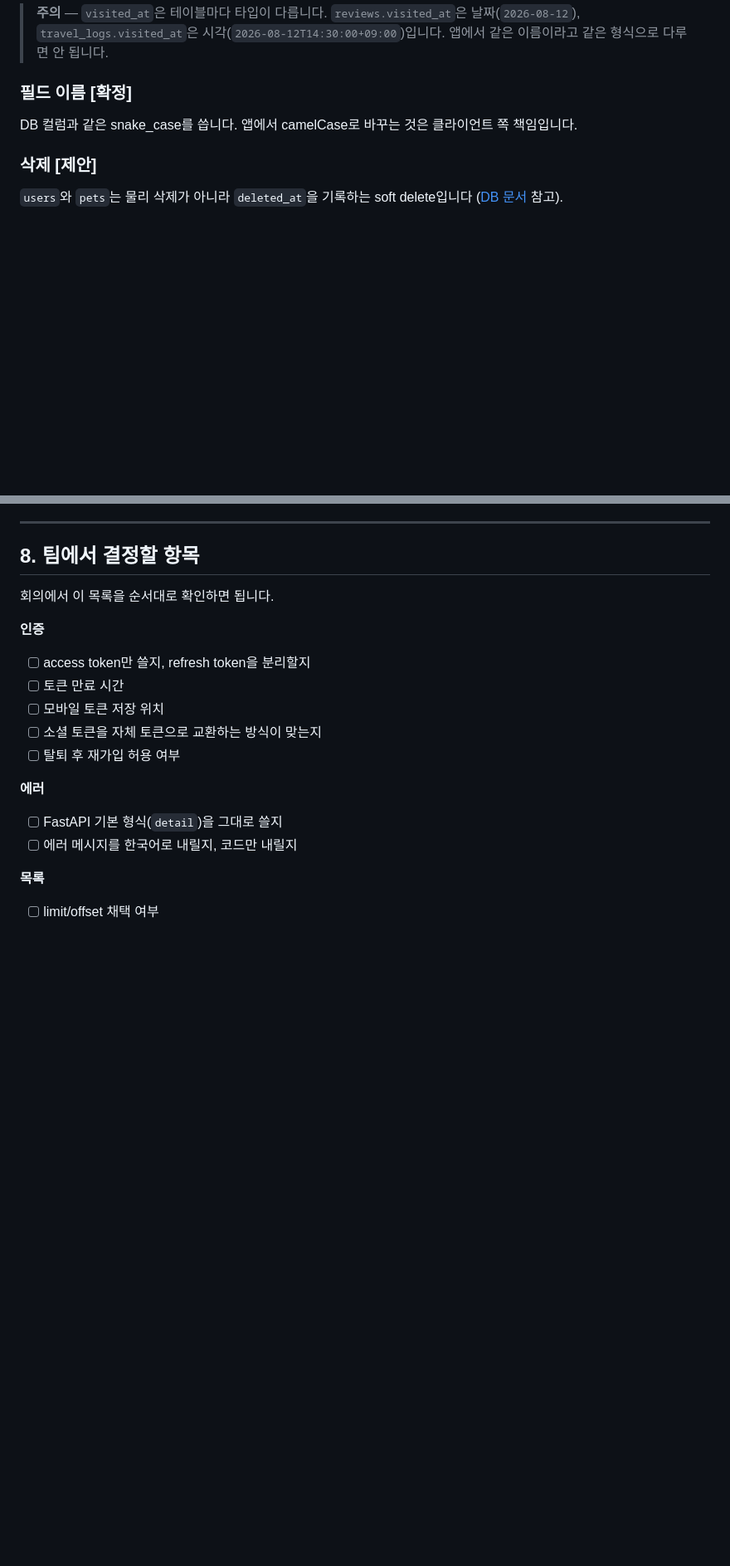
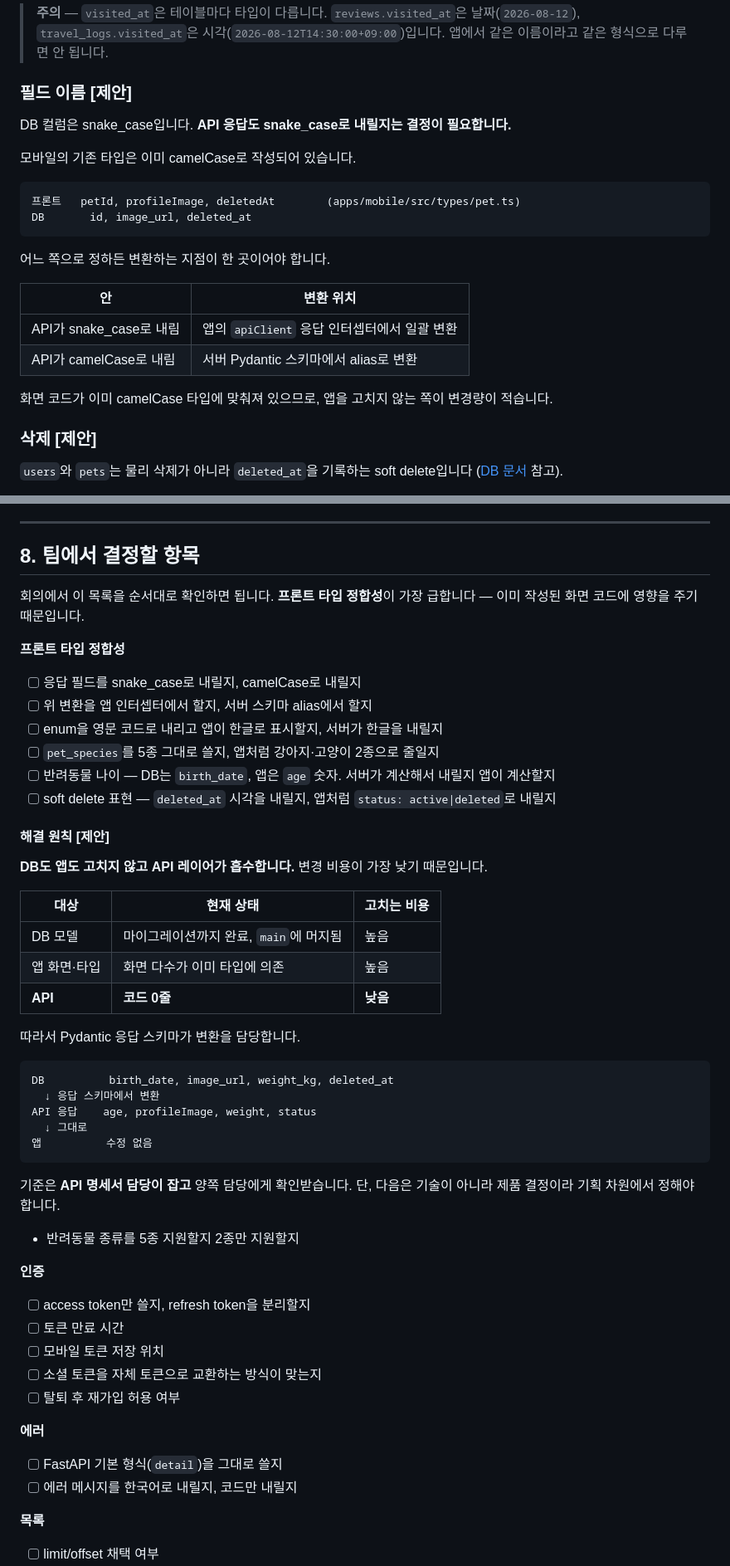
Before and after one commit to Gayoung03/omeong-gameong-knto, a Markdown page: docs/api/README.md, 2 parts joined by grey strips. Shown at 83% size. Rendered like a GitHub page; blank space fills up the shorter version.

Commit message:
docs: API 명세서 프론트 타입 정합성 반영
모바일 기존 타입(apps/mobile/src/types/pet.ts 등)과 대조한 결과 반영.

- 필드명 snake_case를 [확정]에서 [제안]으로 정정 (앱은 camelCase 사용 중)
- enum도 DB 값만 [확정], API 응답 값은 [제안]으로 분리
  (앱 PetSpecies는 한글 2종, DB pet_species는 영문 5종)
- 결정 필요 항목에 프론트 타입 정합성 6건 추가
- 불일치 해결 원칙 추가 — DB·앱 대신 API 레이어가 변환 흡수

Co-Authored-By: Claude Opus 5 <noreply@anthropic.com>

````diff
--- a/docs/api/README.md
+++ b/docs/api/README.md
@@ -254,9 +254,25 @@ pets.birth_date
 > `reviews.visited_at`은 날짜(`2026-08-12`), `travel_logs.visited_at`은 시각(`2026-08-12T14:30:00+09:00`)입니다.
 > 앱에서 같은 이름이라고 같은 형식으로 다루면 안 됩니다.
 
-### 필드 이름 **[확정]**
+### 필드 이름 **[제안]**
 
-DB 컬럼과 같은 snake_case를 씁니다. 앱에서 camelCase로 바꾸는 것은 클라이언트 쪽 책임입니다.
+DB 컬럼은 snake_case입니다. **API 응답도 snake_case로 내릴지는 결정이 필요합니다.**
+
+모바일의 기존 타입은 이미 camelCase로 작성되어 있습니다.
+
+```text
+프론트   petId, profileImage, deletedAt        (apps/mobile/src/types/pet.ts)
+DB       id, image_url, deleted_at
+```
+
+어느 쪽으로 정하든 변환하는 지점이 한 곳이어야 합니다.
+
+| 안 | 변환 위치 |
+| --- | --- |
+| API가 snake_case로 내림 | 앱의 `apiClient` 응답 인터셉터에서 일괄 변환 |
+| API가 camelCase로 내림 | 서버 Pydantic 스키마에서 alias로 변환 |
+
+화면 코드가 이미 camelCase 타입에 맞춰져 있으므로, 앱을 고치지 않는 쪽이 변경량이 적습니다.
 
 ### 삭제 **[제안]**
 
@@ -339,6 +362,41 @@ generating → generated → saved → ongoing → completed
 ## 8. 팀에서 결정할 항목
 
 회의에서 이 목록을 순서대로 확인하면 됩니다.
+**프론트 타입 정합성**이 가장 급합니다 — 이미 작성된 화면 코드에 영향을 주기 때문입니다.
+
+**프론트 타입 정합성**
+
+- [ ] 응답 필드를 snake_case로 내릴지, camelCase로 내릴지
+- [ ] 위 변환을 앱 인터셉터에서 할지, 서버 스키마 alias에서 할지
+- [ ] enum을 영문 코드로 내리고 앱이 한글로 표시할지, 서버가 한글을 내릴지
+- [ ] `pet_species`를 5종 그대로 쓸지, 앱처럼 강아지·고양이 2종으로 줄일지
+- [ ] 반려동물 나이 — DB는 `birth_date`, 앱은 `age` 숫자. 서버가 계산해서 내릴지 앱이 계산할지
+- [ ] soft delete 표현 — `deleted_at` 시각을 내릴지, 앱처럼 `status: active|deleted`로 내릴지
+
+#### 해결 원칙 **[제안]**
+
+**DB도 앱도 고치지 않고 API 레이어가 흡수합니다.** 변경 비용이 가장 낮기 때문입니다.
+
+| 대상 | 현재 상태 | 고치는 비용 |
+| --- | --- | --- |
+| DB 모델 | 마이그레이션까지 완료, `main`에 머지됨 | 높음 |
+| 앱 화면·타입 | 화면 다수가 이미 타입에 의존 | 높음 |
+| **API** | **코드 0줄** | **낮음** |
+
+따라서 Pydantic 응답 스키마가 변환을 담당합니다.
+
+```text
+DB          birth_date, image_url, weight_kg, deleted_at
+  ↓ 응답 스키마에서 변환
+API 응답    age, profileImage, weight, status
+  ↓ 그대로
+앱          수정 없음
+```
+
+기준은 **API 명세서 담당이 잡고** 양쪽 담당에게 확인받습니다. 단, 다음은 기술이 아니라 제품 결정이라
+기획 차원에서 정해야 합니다.
+
+- 반려동물 종류를 5종 지원할지 2종만 지원할지
 
 **인증**
 
````
Also changed, not shown: other parts of docs/api/README.md (+10 -2 lines).
